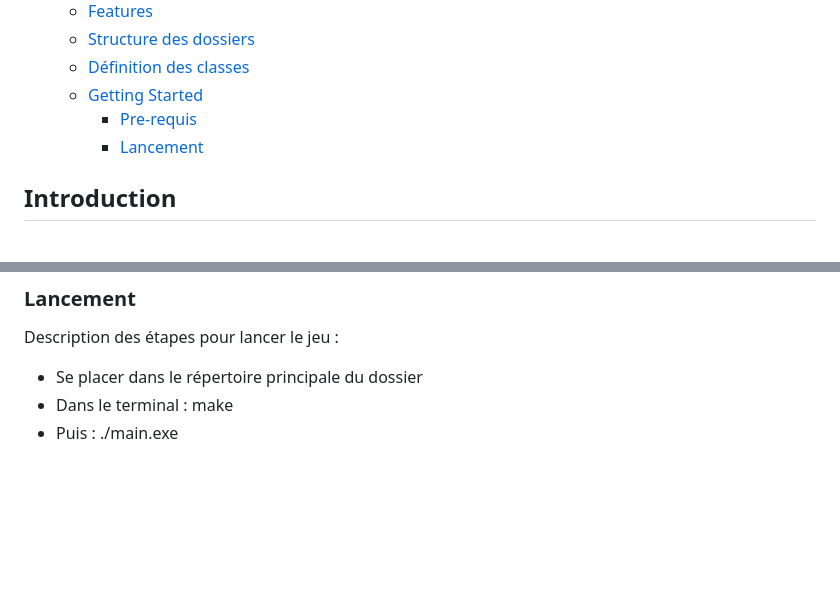
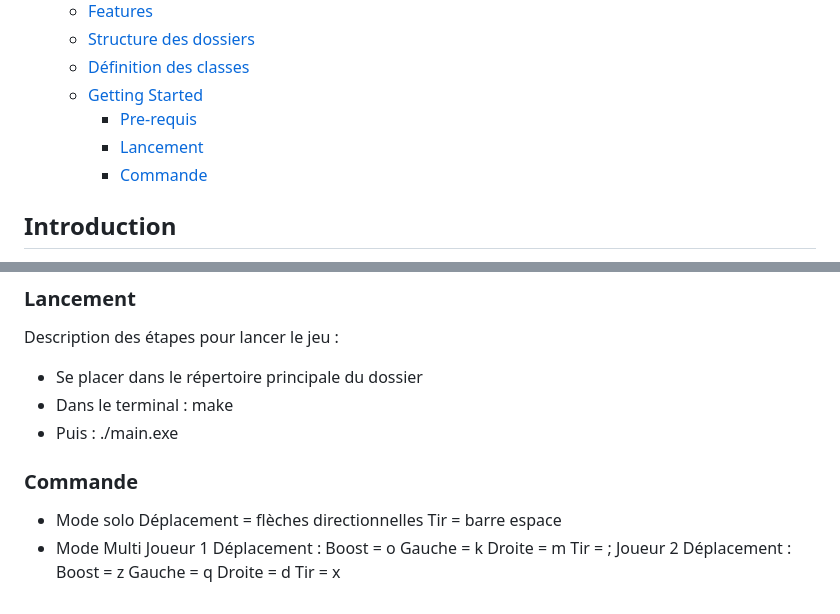
Before and after one commit to TomSavard/Asteroids, a Markdown page: README.md, 2 parts joined by grey strips. Drawn GitHub-style; blank space fills up the shorter version.

```diff
--- a/README.md
+++ b/README.md
@@ -17,6 +17,7 @@ Un vaisseau spatiale perdu dans l'espace se retrouve au beau milieu d'un nuage d
   - [Getting Started](#getting-started)
     - [Pre-requis](#pre-requis)
     - [Lancement](#lancement)
+    - [Commande](#commande)
 
 ## Introduction
 Le projet a pour objectif de réaliser le célèbre jeu Asteroïds.
@@ -66,3 +67,21 @@ Description des étapes pour lancer le jeu :
 - Se placer dans le répertoire principale du dossier
 - Dans le terminal : make
 - Puis : ./main.exe
+
+### Commande
+- Mode solo
+Déplacement = flèches directionnelles
+Tir = barre espace
+- Mode Multi
+Joueur 1
+  Déplacement :
+    Boost = o
+    Gauche = k
+    Droite = m
+  Tir = ;
+Joueur 2
+  Déplacement :
+    Boost = z
+    Gauche = q
+    Droite = d
+  Tir = x
```
